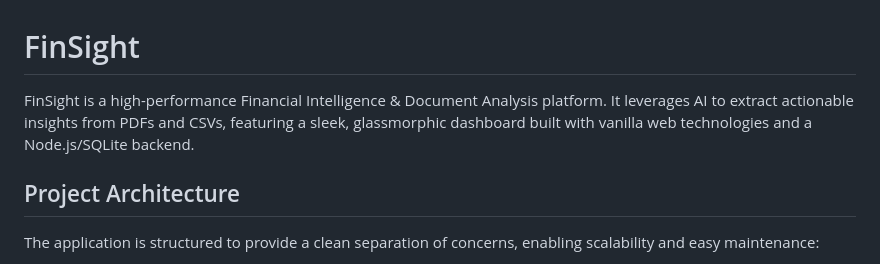
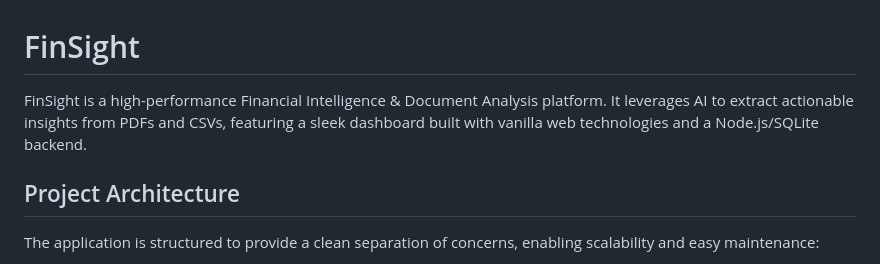
Before and after one commit to AADITYASHARMA0405/finsight, a Markdown page: README.md, the part around the change. Drawn GitHub-style.

```diff
--- a/README.md
+++ b/README.md
@@ -1,6 +1,6 @@
 # FinSight
 
-FinSight is a high-performance Financial Intelligence & Document Analysis platform. It leverages AI to extract actionable insights from PDFs and CSVs, featuring a sleek, glassmorphic dashboard built with vanilla web technologies and a Node.js/SQLite backend.
+FinSight is a high-performance Financial Intelligence & Document Analysis platform. It leverages AI to extract actionable insights from PDFs and CSVs, featuring a sleek dashboard built with vanilla web technologies and a Node.js/SQLite backend.
 
 ## Project Architecture
 
```
